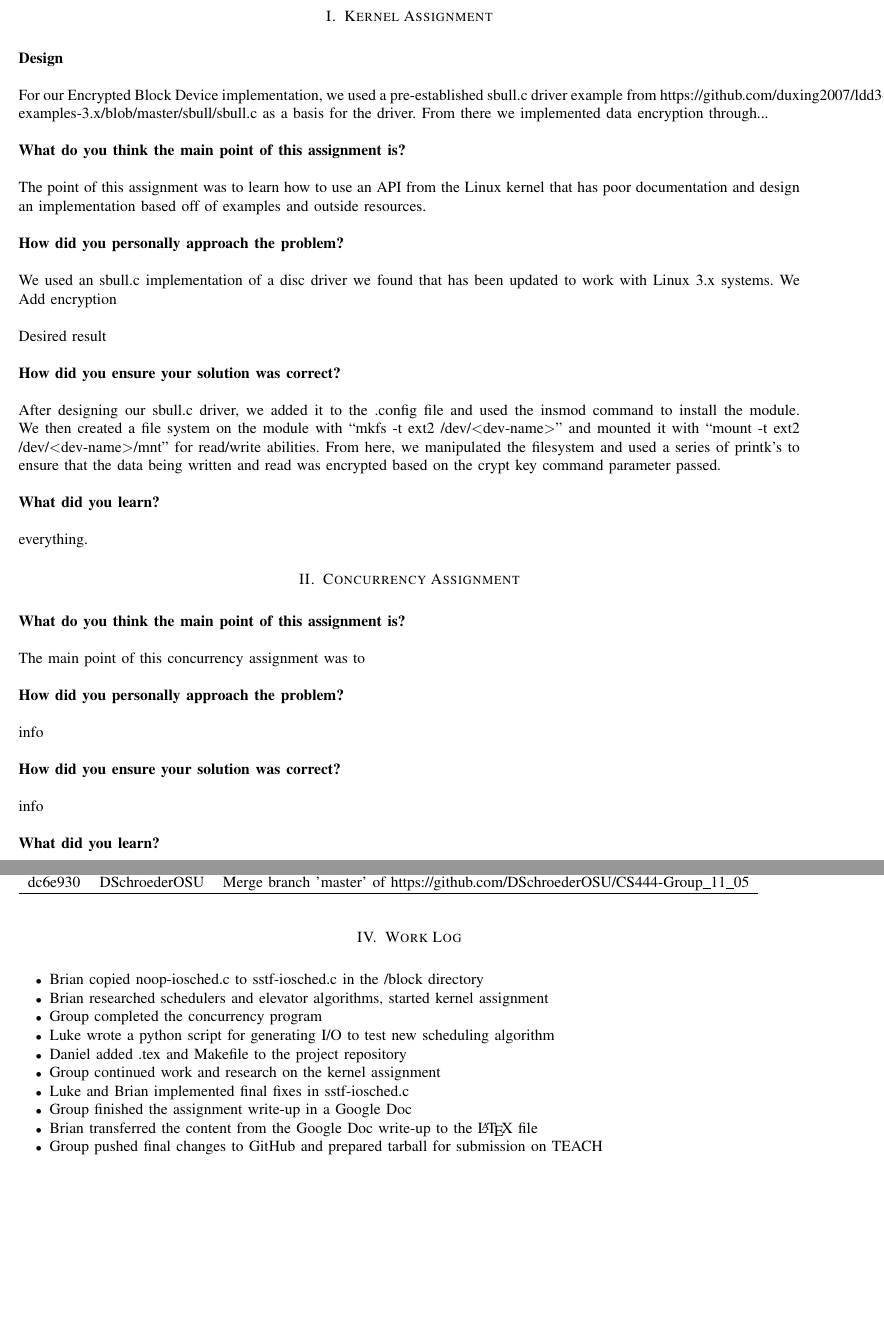
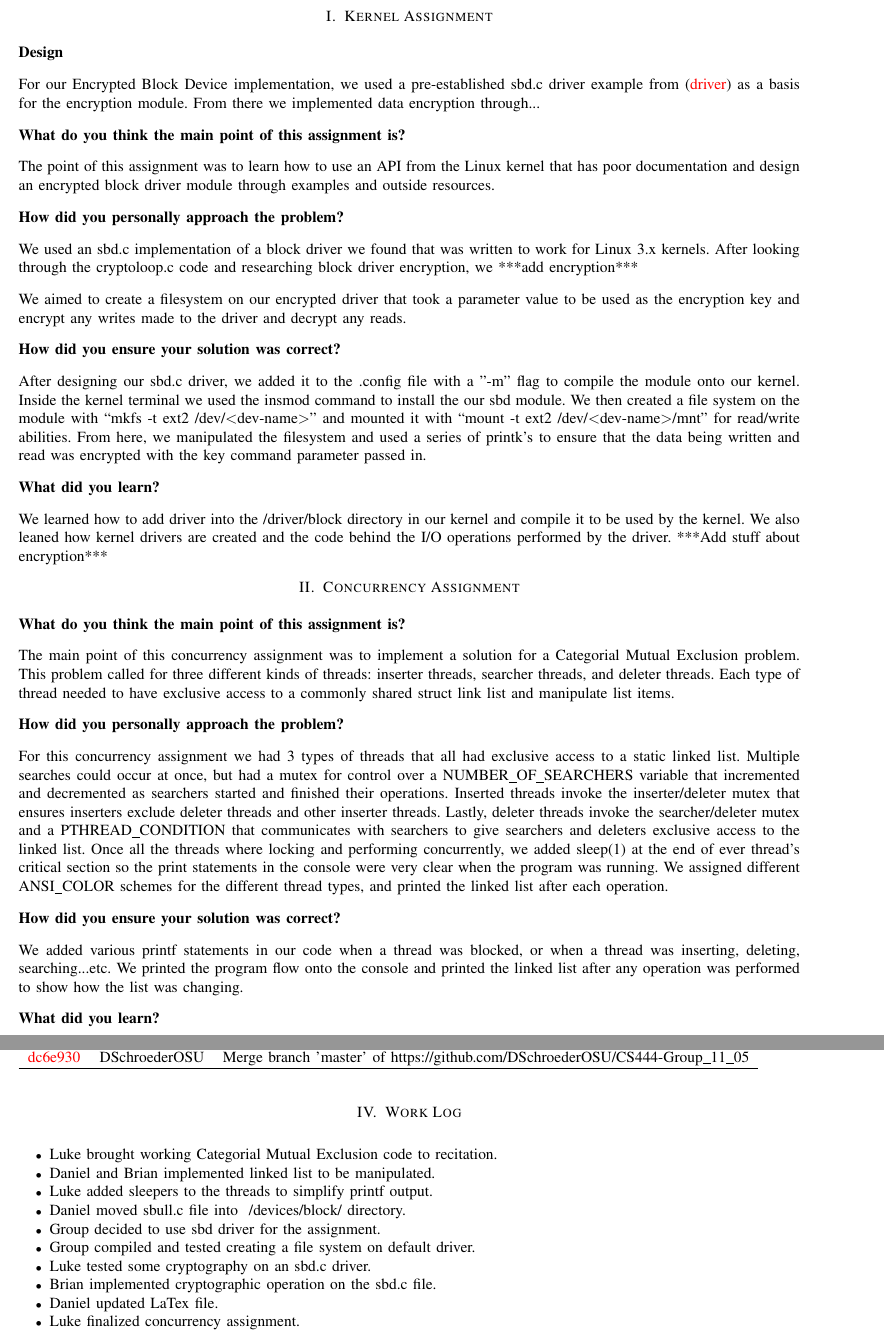
Before and after one commit to DSchroederOSU/CS444-Group_11_05, a LaTeX problem sheet (Assignment3/Assignment3.tex): two parts of pages 2 and 3 of 3, joined at a grey line, cut so that both start at the same text, the shorter picture padded with empty space. Compiled offline with LaTeX, dvips and Ghostscript.

Commit message:
Tex updates

```diff
--- a/Assignment3/Assignment3.tex
+++ b/Assignment3/Assignment3.tex
@@ -32,7 +32,7 @@
 %% The following metadata will show up in the PDF properties
 \hypersetup{
   colorlinks = true,
-  urlcolor = black,
+  urlcolor = red,
   pdfauthor = {\name},
   pdfkeywords = {cs444},
   pdftitle = {CS 444 Assignment III: I/O Elevators},
@@ -64,7 +64,7 @@ This document is a summary of Assignment 3 for CS 444 Operating Systems II at Or
 
 \medskip
 
-\noindent For our Encrypted Block Device implementation, we used a pre-established sbull.c driver example from {https://github.com/duxing2007/ldd3-examples-3.x/blob/master/sbull/sbull.c} as a basis for the driver. From there we implemented data encryption through...
+\noindent For our Encrypted Block Device implementation, we used a pre-established sbd.c driver example from (\href{http://blog.superpat.com/2010/05/04/a-simple-block-driver-for-linux-kernel-2-6-31/}{driver}) as a basis for the encryption module. From there we implemented data encryption through...
 
 \bigskip
 
@@ -73,7 +73,7 @@ This document is a summary of Assignment 3 for CS 444 Operating Systems II at Or
 
 \medskip
 
-\noindent The point of this assignment was to learn how to use an API from the Linux kernel that has poor documentation and design an implementation based off of examples and outside resources.
+\noindent The point of this assignment was to learn how to use an API from the Linux kernel that has poor documentation and design an encrypted block driver module through examples and outside resources.
 \bigskip
 
 \noindent\textbf{How did you personally approach the problem?}
@@ -81,12 +81,12 @@ This document is a summary of Assignment 3 for CS 444 Operating Systems II at Or
 
 \medskip
 
-\noindent We used an sbull.c implementation of a disc driver we found that has been updated to work with Linux 3.x systems. We {Add encryption}
+\noindent We used an sbd.c implementation of a block driver we found that was written to work for Linux 3.x kernels. After looking through the cryptoloop.c code and researching block driver encryption, we ***add encryption***
 \medskip
 
 \medskip
 
-\noindent {Desired result}
+\noindent We aimed to create a filesystem on our encrypted driver that took a parameter value to be used as the encryption key and encrypt any writes made to the driver and decrypt any reads.
 
 \bigskip
 
@@ -95,7 +95,7 @@ This document is a summary of Assignment 3 for CS 444 Operating Systems II at Or
 
 \medskip
 
-\noindent After designing our sbull.c driver, we added it to the .config file and used the insmod command to install the module. We then created a file system on the module with ``mkfs -t ext2 /dev/\textless dev-name\textgreater'' and mounted it with ``mount -t ext2 /dev/\textless dev-name\textgreater /mnt'' for read/write abilities. From here, we manipulated the filesystem and used a series of printk's to ensure that the data being written and read was encrypted based on the crypt key command parameter passed.
+\noindent After designing our sbd.c driver, we added it to the .config file with a "-m" flag to compile the module onto our kernel. Inside the kernel terminal we used the insmod command to install the our sbd module. We then created a file system on the module with ``mkfs -t ext2 /dev/\textless dev-name\textgreater'' and mounted it with ``mount -t ext2 /dev/\textless dev-name\textgreater /mnt'' for read/write abilities. From here, we manipulated the filesystem and used a series of printk's to ensure that the data being written and read was encrypted with the key command parameter passed in.
 
 \bigskip
 
@@ -104,8 +104,8 @@ This document is a summary of Assignment 3 for CS 444 Operating Systems II at Or
 
 \medskip
 
-\noindent everything.
-
+\noindent We learned how to add driver into the /driver/block directory in our kernel and compile it to be used by the kernel. We also leaned how kernel drivers are created and the code behind the I/O operations performed by the driver.
+***Add stuff about encryption***
 \section{Concurrency Assignment}
 \bigskip
 
@@ -114,7 +114,7 @@ This document is a summary of Assignment 3 for CS 444 Operating Systems II at Or
 
 \medskip
 
-\noindent The main point of this concurrency assignment was to
+\noindent The main point of this concurrency assignment was to implement a solution for a Categorial Mutual Exclusion problem. This problem called for three different kinds of threads: inserter threads, searcher threads, and deleter threads. Each type of thread needed to have exclusive access to a commonly shared struct link list and manipulate list items.
 
 \bigskip
 
@@ -123,7 +123,7 @@ This document is a summary of Assignment 3 for CS 444 Operating Systems II at Or
 
 \medskip
 
-\noindent info
+\noindent For this concurrency assignment we had 3 types of threads that all had exclusive access to a static linked list. Multiple searches could occur at once, but had a mutex for control over a NUMBER\_OF\_SEARCHERS variable that incremented and decremented as searchers started and finished their operations. Inserted threads invoke the inserter/deleter mutex that ensures inserters exclude deleter threads and other inserter threads. Lastly, deleter threads invoke the searcher/deleter mutex and a PTHREAD\_CONDITION that communicates with searchers to give searchers and deleters exclusive access to the linked list. Once all the threads where locking and performing concurrently, we added sleep(1) at the end of ever thread's critical section so the print statements in the console were very clear when the program was running. We assigned different ANSI\_COLOR schemes for the different thread types, and printed the linked list after each operation.
 
 \bigskip
 
@@ -132,7 +132,7 @@ This document is a summary of Assignment 3 for CS 444 Operating Systems II at Or
 
 \medskip
 
-\noindent info
+\noindent We added various printf statements in our code when a thread was blocked, or when a thread was inserting, deleting, searching...etc. We printed the program flow onto the console and printed the linked list after any operation was performed to show how the list was changing.
 \bigskip
 
 \noindent\textbf{What did you learn?}
@@ -170,16 +170,17 @@ This document is a summary of Assignment 3 for CS 444 Operating Systems II at Or
 \bigskip
 
 \begin{itemize}
-\item Brian copied noop-iosched.c to sstf-iosched.c in the /block directory
-\item Brian researched schedulers and elevator algorithms, started kernel assignment
-\item Group completed the concurrency program
-\item Luke wrote a python script for generating I/O to test new scheduling algorithm
-\item Daniel added .tex and Makefile to the project repository
-\item Group continued work and research on the kernel assignment
-\item Luke and Brian implemented final fixes in sstf-iosched.c
-\item Group finished the assignment write-up in a Google Doc
-\item Brian transferred the content from the Google Doc write-up to the \LaTeX\ file
-\item Group pushed final changes to GitHub and prepared tarball for submission on TEACH
+\item Luke brought working Categorial Mutual Exclusion code to recitation.
+\item Daniel and Brian implemented linked list to be manipulated.
+\item Luke added sleepers to the threads to simplify printf output.
+\item Daniel moved sbull.c file into ~/devices/block/ directory.
+\item Group decided to use sbd driver for the assignment.
+\item Group compiled and tested creating a file system on default driver.
+\item Luke tested some cryptography on an sbd.c driver.
+\item Brian implemented cryptographic operation on the sbd.c file.
+\item Daniel updated LaTex file.
+\item Luke finalized concurrency assignment.
+
 \end{itemize}
 
 \end{document}
```
Also changed, not shown: Assignment3/Assignment3.tex (2 more changed lines).
